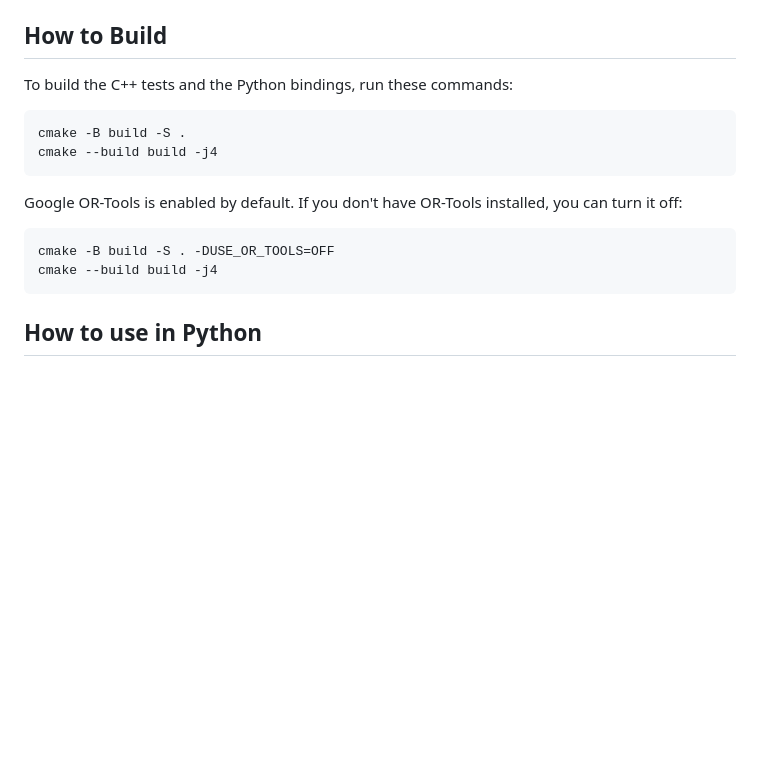
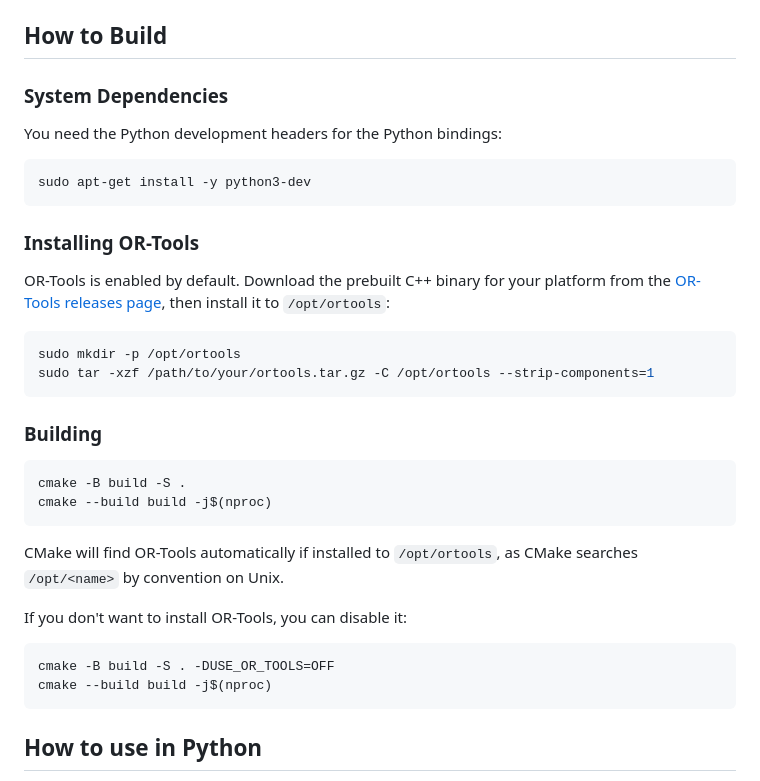
Before and after one commit to rystidia/alpha_expansion, a Markdown page: README.md, the part around the change. GitHub-like rendering; blank space fills up the shorter version.

Commit message:
add how to build tp README

````diff
--- a/README.md
+++ b/README.md
@@ -13,16 +13,32 @@ This is a C++ library for the Alpha-Expansion algorithm. It is usually used in c
 - `scripts/`: Python scripts for running experiments and visualizing results.
 
 ## How to Build
-To build the C++ tests and the Python bindings, run these commands:
+
+### System Dependencies
+You need the Python development headers for the Python bindings:
+```bash
+sudo apt-get install -y python3-dev
+```
+
+### Installing OR-Tools
+OR-Tools is enabled by default. Download the prebuilt C++ binary for your platform from the [OR-Tools releases page](https://github.com/google/or-tools/releases), then install it to `/opt/ortools`:
+```bash
+sudo mkdir -p /opt/ortools
+sudo tar -xzf /path/to/your/ortools.tar.gz -C /opt/ortools --strip-components=1
+```
+
+### Building
 ```bash
 cmake -B build -S .
-cmake --build build -j4
+cmake --build build -j$(nproc)
 ```
 
-Google OR-Tools is enabled by default. If you don't have OR-Tools installed, you can turn it off:
+CMake will find OR-Tools automatically if installed to `/opt/ortools`, as CMake searches `/opt/<name>` by convention on Unix.
+
+If you don't want to install OR-Tools, you can disable it:
 ```bash
 cmake -B build -S . -DUSE_OR_TOOLS=OFF
-cmake --build build -j4
+cmake --build build -j$(nproc)
 ```
 
 ## How to use in Python
````
